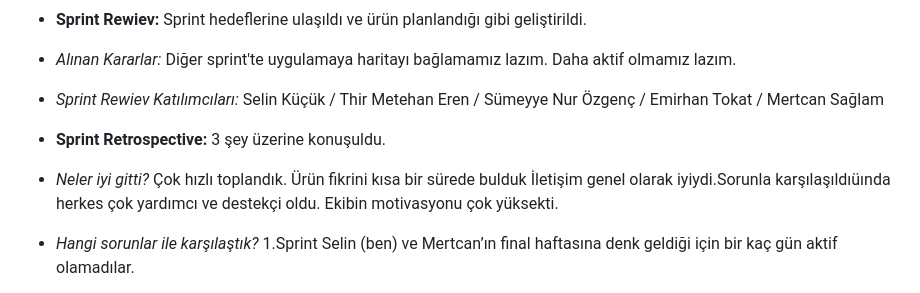
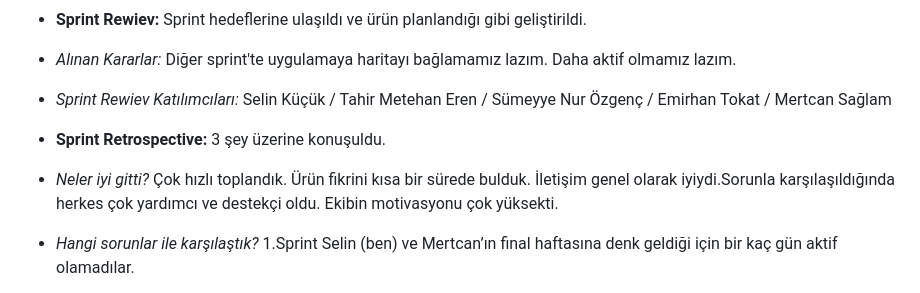
Before and after one commit to selinkuck/F-51-Bootcamp, a Markdown page: README.md, the part around the change. GitHub-like rendering.

```diff
--- a/README.md
+++ b/README.md
@@ -47,9 +47,9 @@ Parken, günümüzün en büyük sorunlarından biri olan park sorununu çözmey
 Sprint hedeflerine ulaşıldı ve ürün planlandığı gibi geliştirildi.
 
 - *Alınan Kararlar:* Diğer sprint'te uygulamaya haritayı bağlamamız lazım. Daha aktif olmamız lazım.
-- *Sprint Rewiev Katılımcıları:* Selin Küçük / Thir Metehan Eren / Sümeyye Nur Özgenç / Emirhan Tokat / Mertcan Sağlam
+- *Sprint Rewiev Katılımcıları:* Selin Küçük / Tahir Metehan Eren / Sümeyye Nur Özgenç / Emirhan Tokat / Mertcan Sağlam
 
 - **Sprint Retrospective:** 3 şey üzerine konuşuldu.
-- *Neler iyi gitti?* Çok hızlı toplandık. Ürün fikrini kısa bir sürede bulduk İletişim genel olarak iyiydi.Sorunla karşılaşıldıüında herkes çok yardımcı ve destekçi oldu. Ekibin motivasyonu çok yüksekti.
+- *Neler iyi gitti?* Çok hızlı toplandık. Ürün fikrini kısa bir sürede bulduk. İletişim genel olarak iyiydi.Sorunla karşılaşıldığında herkes çok yardımcı ve destekçi oldu. Ekibin motivasyonu çok yüksekti.
 - *Hangi sorunlar ile karşılaştık?* 1.Sprint Selin (ben) ve Mertcan’ın final haftasına denk geldiği için bir kaç gün aktif olamadılar.
 - *Neler Geliştirilmeli?* Whatsapp mesajlarına herkes elinden geldiğince hızlı geri dönüş yapmalı. Herkes yaptığı iş için sık  sık geri dönüş vermeli.
```
